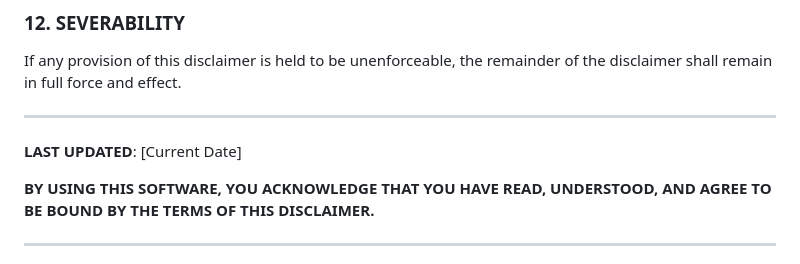
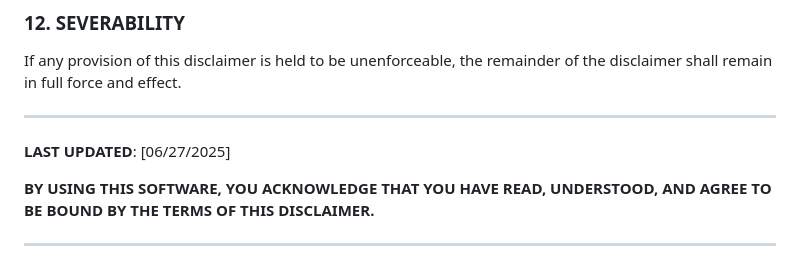
Before and after one commit to NHrinko/AutomotiveInvoiceTracker, a Markdown page: TermsOfUse.md, the part around the change. Drawn GitHub-style.

```diff
--- a/TermsOfUse.md
+++ b/TermsOfUse.md
@@ -62,7 +62,7 @@ If any provision of this disclaimer is held to be unenforceable, the remainder o
 
 ---
 
-**LAST UPDATED**: [Current Date]
+**LAST UPDATED**: [06/27/2025]
 
 **BY USING THIS SOFTWARE, YOU ACKNOWLEDGE THAT YOU HAVE READ, UNDERSTOOD, AND AGREE TO BE BOUND BY THE TERMS OF THIS DISCLAIMER.**
 
```
